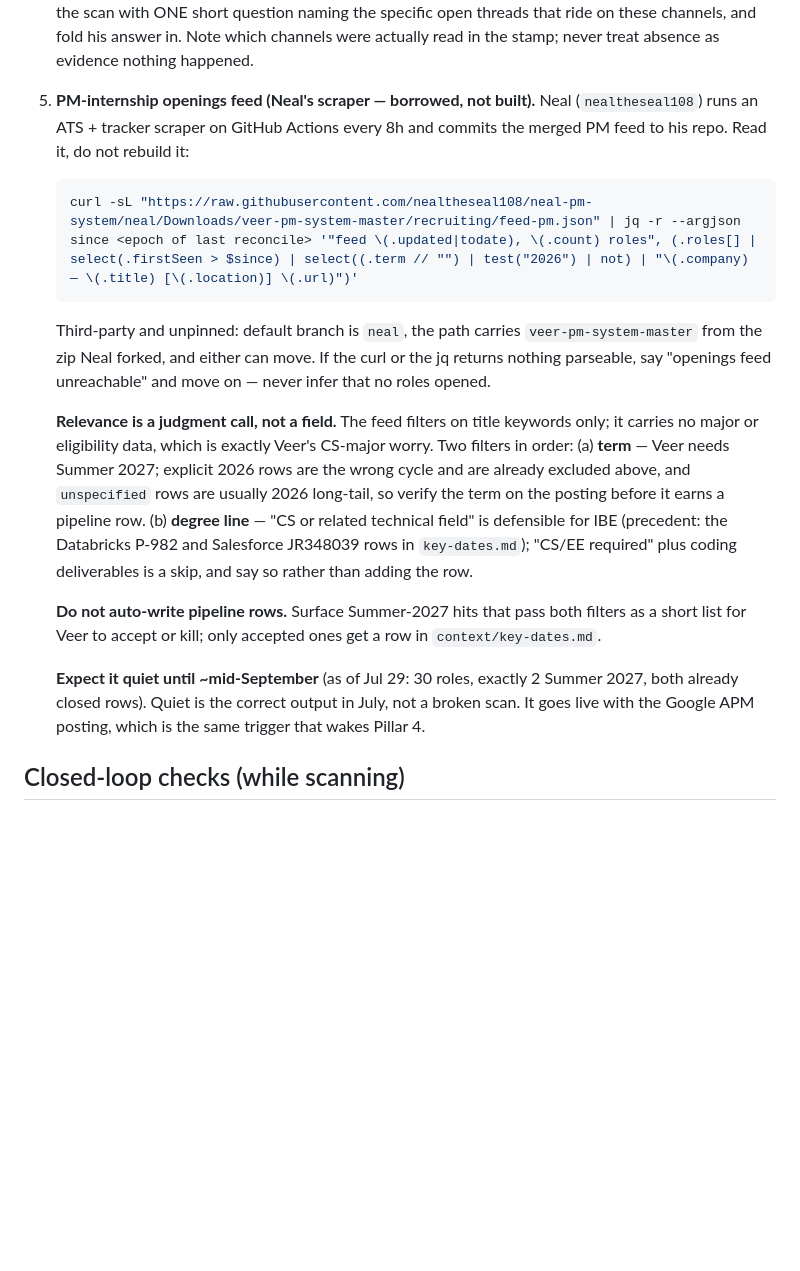
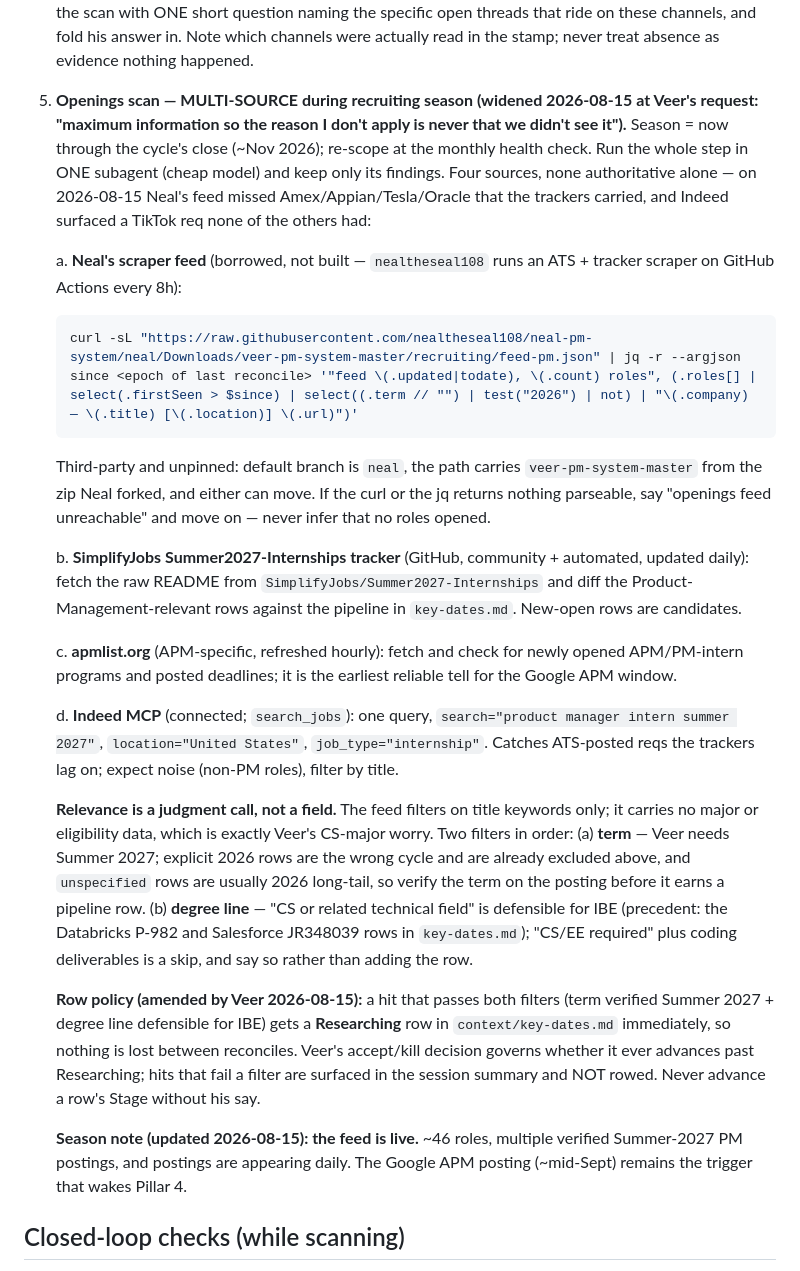
Before and after one commit to veer-sanyal/veer-pm-system, a Markdown page: .claude/commands/reconcile.md, the part around the change. Drawn GitHub-style; blank space fills up the shorter version.

````diff
--- a/.claude/commands/reconcile.md
+++ b/.claude/commands/reconcile.md
@@ -36,7 +36,9 @@ Scan targets are read from the live files, never hard-coded here: the Applicatio
 
 4. **iMessage + WhatsApp — the hard channels.** The iMessage DB read runs ONLY while the README automation section says visibility is ON (Veer's explicit opt-in): when ON, query `~/Library/Messages/chat.db` read-only for recent messages matching the live tracked names and the externship team thread. **WhatsApp: read it via WhatsApp Web in Veer's real Chrome (the claude-in-chrome connector), read-only — Veer opted in 2026-08-05.** Load the Chrome tools, open/select a tab at `web.whatsapp.com`, and read the chat list + the tracked threads (Naveen/Trice, Sudip Uncle, Mama). Open a thread only to read it; never type, send, or mark-up anything. If Chrome isn't running, WhatsApp Web is logged out, or the connector is unavailable, the channel is blind this session — say so. **When a channel is blind, do not just annotate it — actively ask Veer.** Real relationship state lives here: the Trice/Naveen WhatsApp thread, the externship team iMessage, the family side-thread. Close the scan with ONE short question naming the specific open threads that ride on these channels, and fold his answer in. Note which channels were actually read in the stamp; never treat absence as evidence nothing happened.
 
-5. **PM-internship openings feed (Neal's scraper — borrowed, not built).** Neal (`nealtheseal108`) runs an ATS + tracker scraper on GitHub Actions every 8h and commits the merged PM feed to his repo. Read it, do not rebuild it:
+5. **Openings scan — MULTI-SOURCE during recruiting season (widened 2026-08-15 at Veer's request: "maximum information so the reason I don't apply is never that we didn't see it").** Season = now through the cycle's close (~Nov 2026); re-scope at the monthly health check. Run the whole step in ONE subagent (cheap model) and keep only its findings. Four sources, none authoritative alone — on 2026-08-15 Neal's feed missed Amex/Appian/Tesla/Oracle that the trackers carried, and Indeed surfaced a TikTok req none of the others had:
+
+   a. **Neal's scraper feed** (borrowed, not built — `nealtheseal108` runs an ATS + tracker scraper on GitHub Actions every 8h):
 
    ```bash
    curl -sL "https://raw.githubusercontent.com/nealtheseal108/neal-pm-system/neal/Downloads/veer-pm-system-master/recruiting/feed-pm.json" | jq -r --argjson since <epoch of last reconcile> '"feed \(.updated|todate), \(.count) roles", (.roles[] | select(.firstSeen > $since) | select((.term // "") | test("2026") | not) | "\(.company) — \(.title) [\(.location)] \(.url)")'
@@ -44,11 +46,17 @@ Scan targets are read from the live files, never hard-coded here: the Applicatio
 
    Third-party and unpinned: default branch is `neal`, the path carries `veer-pm-system-master` from the zip Neal forked, and either can move. If the curl or the jq returns nothing parseable, say "openings feed unreachable" and move on — never infer that no roles opened.
 
+   b. **SimplifyJobs Summer2027-Internships tracker** (GitHub, community + automated, updated daily): fetch the raw README from `SimplifyJobs/Summer2027-Internships` and diff the Product-Management-relevant rows against the pipeline in `key-dates.md`. New-open rows are candidates.
+
+   c. **apmlist.org** (APM-specific, refreshed hourly): fetch and check for newly opened APM/PM-intern programs and posted deadlines; it is the earliest reliable tell for the Google APM window.
+
+   d. **Indeed MCP** (connected; `search_jobs`): one query, `search="product manager intern summer 2027"`, `location="United States"`, `job_type="internship"`. Catches ATS-posted reqs the trackers lag on; expect noise (non-PM roles), filter by title.
+
    **Relevance is a judgment call, not a field.** The feed filters on title keywords only; it carries no major or eligibility data, which is exactly Veer's CS-major worry. Two filters in order: (a) **term** — Veer needs Summer 2027; explicit 2026 rows are the wrong cycle and are already excluded above, and `unspecified` rows are usually 2026 long-tail, so verify the term on the posting before it earns a pipeline row. (b) **degree line** — "CS or related technical field" is defensible for IBE (precedent: the Databricks P-982 and Salesforce JR348039 rows in `key-dates.md`); "CS/EE required" plus coding deliverables is a skip, and say so rather than adding the row.
 
-   **Do not auto-write pipeline rows.** Surface Summer-2027 hits that pass both filters as a short list for Veer to accept or kill; only accepted ones get a row in `context/key-dates.md`.
+   **Row policy (amended by Veer 2026-08-15):** a hit that passes both filters (term verified Summer 2027 + degree line defensible for IBE) gets a **Researching** row in `context/key-dates.md` immediately, so nothing is lost between reconciles. Veer's accept/kill decision governs whether it ever advances past Researching; hits that fail a filter are surfaced in the session summary and NOT rowed. Never advance a row's Stage without his say.
 
-   **Expect it quiet until ~mid-September** (as of Jul 29: 30 roles, exactly 2 Summer 2027, both already closed rows). Quiet is the correct output in July, not a broken scan. It goes live with the Google APM posting, which is the same trigger that wakes Pillar 4.
+   **Season note (updated 2026-08-15): the feed is live.** ~46 roles, multiple verified Summer-2027 PM postings, and postings are appearing daily. The Google APM posting (~mid-Sept) remains the trigger that wakes Pillar 4.
 
 ## Closed-loop checks (while scanning)
 
````
Also changed, not shown: context/key-dates.md (+14 -1 lines).
